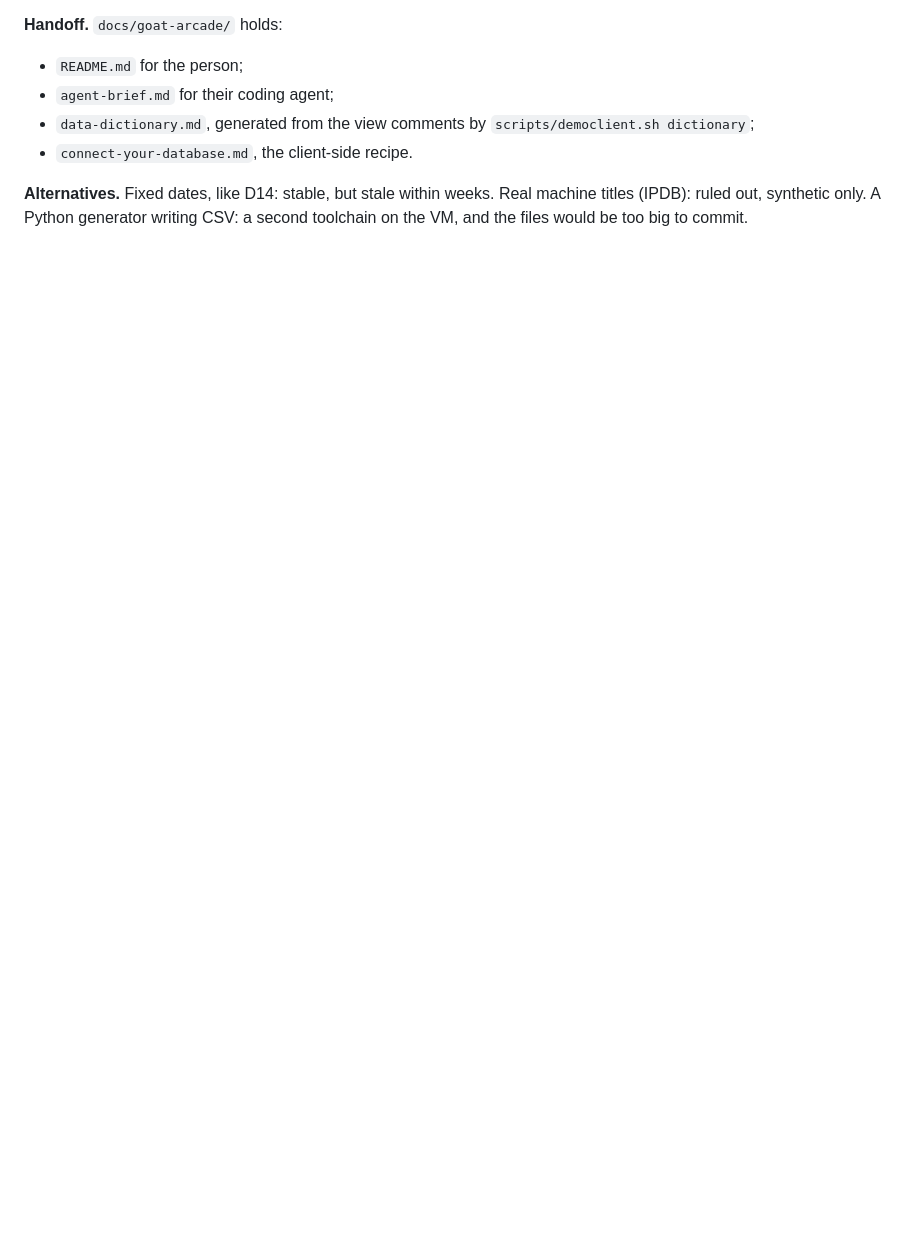
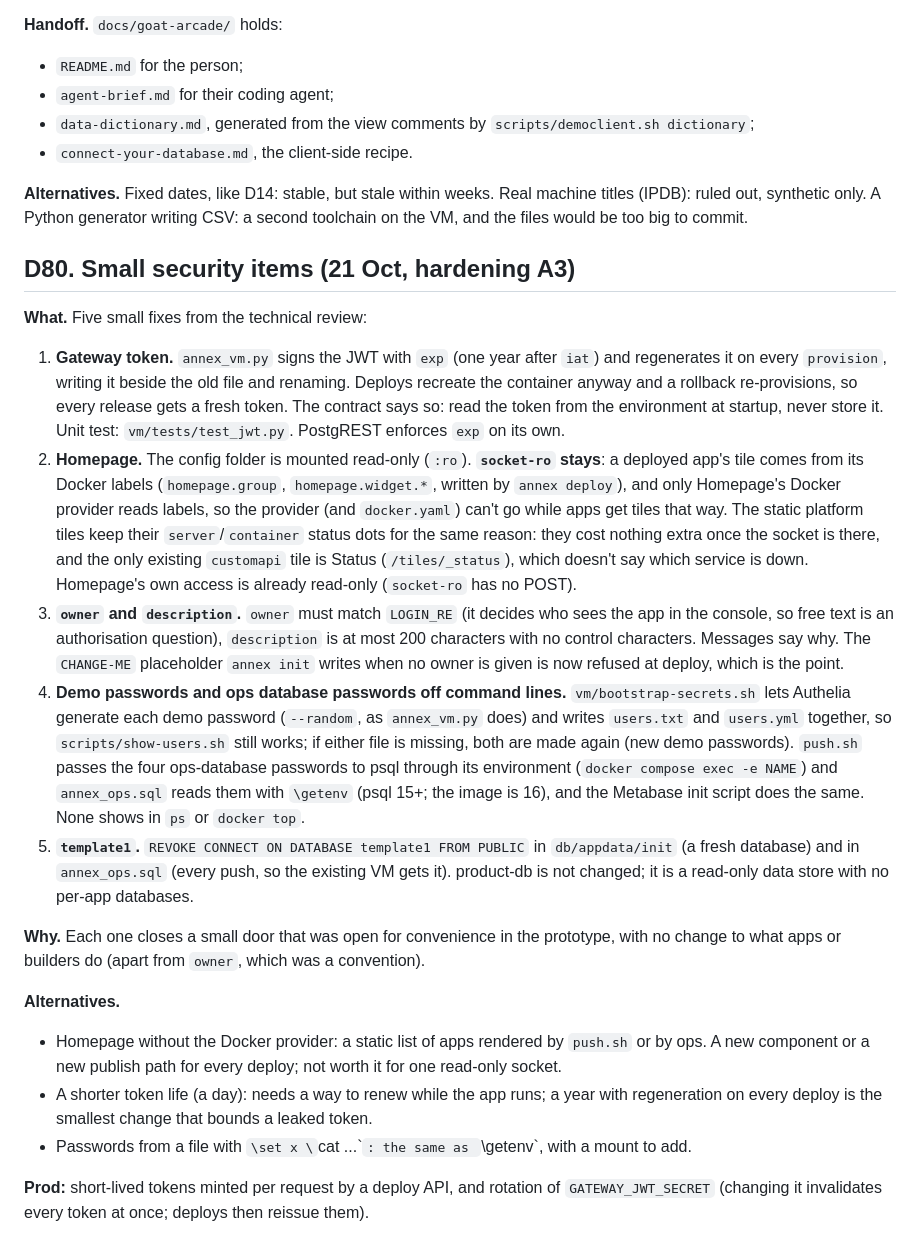
Before and after one commit to nejc-susin-kaldi/annex, a Markdown page: docs/decisions.md, the part around the change. GitHub-like rendering; blank space fills up the shorter version.

Commit message:
A3: decision D80
Co-Authored-By: Claude Opus 5.5 <noreply@anthropic.com>

```diff
--- a/docs/decisions.md
+++ b/docs/decisions.md
@@ -589,3 +589,20 @@ It takes about 63 MB on disk and seeds in under a minute.
 - `connect-your-database.md`, the client-side recipe.
 
 **Alternatives.** Fixed dates, like D14: stable, but stale within weeks. Real machine titles (IPDB): ruled out, synthetic only. A Python generator writing CSV: a second toolchain on the VM, and the files would be too big to commit.
+
+## D80. Small security items (21 Oct, hardening A3)
+**What.** Five small fixes from the technical review:
+1. **Gateway token.** `annex_vm.py` signs the JWT with `exp` (one year after `iat`) and regenerates it on every `provision`, writing it beside the old file and renaming. Deploys recreate the container anyway and a rollback re-provisions, so every release gets a fresh token. The contract says so: read the token from the environment at startup, never store it. Unit test: `vm/tests/test_jwt.py`. PostgREST enforces `exp` on its own.
+2. **Homepage.** The config folder is mounted read-only (`:ro`). **`socket-ro` stays**: a deployed app's tile comes from its Docker labels (`homepage.group`, `homepage.widget.*`, written by `annex deploy`), and only Homepage's Docker provider reads labels, so the provider (and `docker.yaml`) can't go while apps get tiles that way. The static platform tiles keep their `server`/`container` status dots for the same reason: they cost nothing extra once the socket is there, and the only existing `customapi` tile is Status (`/tiles/_status`), which doesn't say which service is down. Homepage's own access is already read-only (`socket-ro` has no POST).
+3. **`owner` and `description`.** `owner` must match `LOGIN_RE` (it decides who sees the app in the console, so free text is an authorisation question), `description` is at most 200 characters with no control characters. Messages say why. The `CHANGE-ME` placeholder `annex init` writes when no owner is given is now refused at deploy, which is the point.
+4. **Demo passwords and ops database passwords off command lines.** `vm/bootstrap-secrets.sh` lets Authelia generate each demo password (`--random`, as `annex_vm.py` does) and writes `users.txt` and `users.yml` together, so `scripts/show-users.sh` still works; if either file is missing, both are made again (new demo passwords). `push.sh` passes the four ops-database passwords to psql through its environment (`docker compose exec -e NAME`) and `annex_ops.sql` reads them with `\getenv` (psql 15+; the image is 16), and the Metabase init script does the same. None shows in `ps` or `docker top`.
+5. **`template1`.** `REVOKE CONNECT ON DATABASE template1 FROM PUBLIC` in `db/appdata/init` (a fresh database) and in `annex_ops.sql` (every push, so the existing VM gets it). product-db is not changed; it is a read-only data store with no per-app databases.
+
+**Why.** Each one closes a small door that was open for convenience in the prototype, with no change to what apps or builders do (apart from `owner`, which was a convention).
+
+**Alternatives.**
+- Homepage without the Docker provider: a static list of apps rendered by `push.sh` or by ops. A new component or a new publish path for every deploy; not worth it for one read-only socket.
+- A shorter token life (a day): needs a way to renew while the app runs; a year with regeneration on every deploy is the smallest change that bounds a leaked token.
+- Passwords from a file with `\set x \`cat ...\``: the same as `\getenv`, with a mount to add.
+
+**Prod:** short-lived tokens minted per request by a deploy API, and rotation of `GATEWAY_JWT_SECRET` (changing it invalidates every token at once; deploys then reissue them).
```
